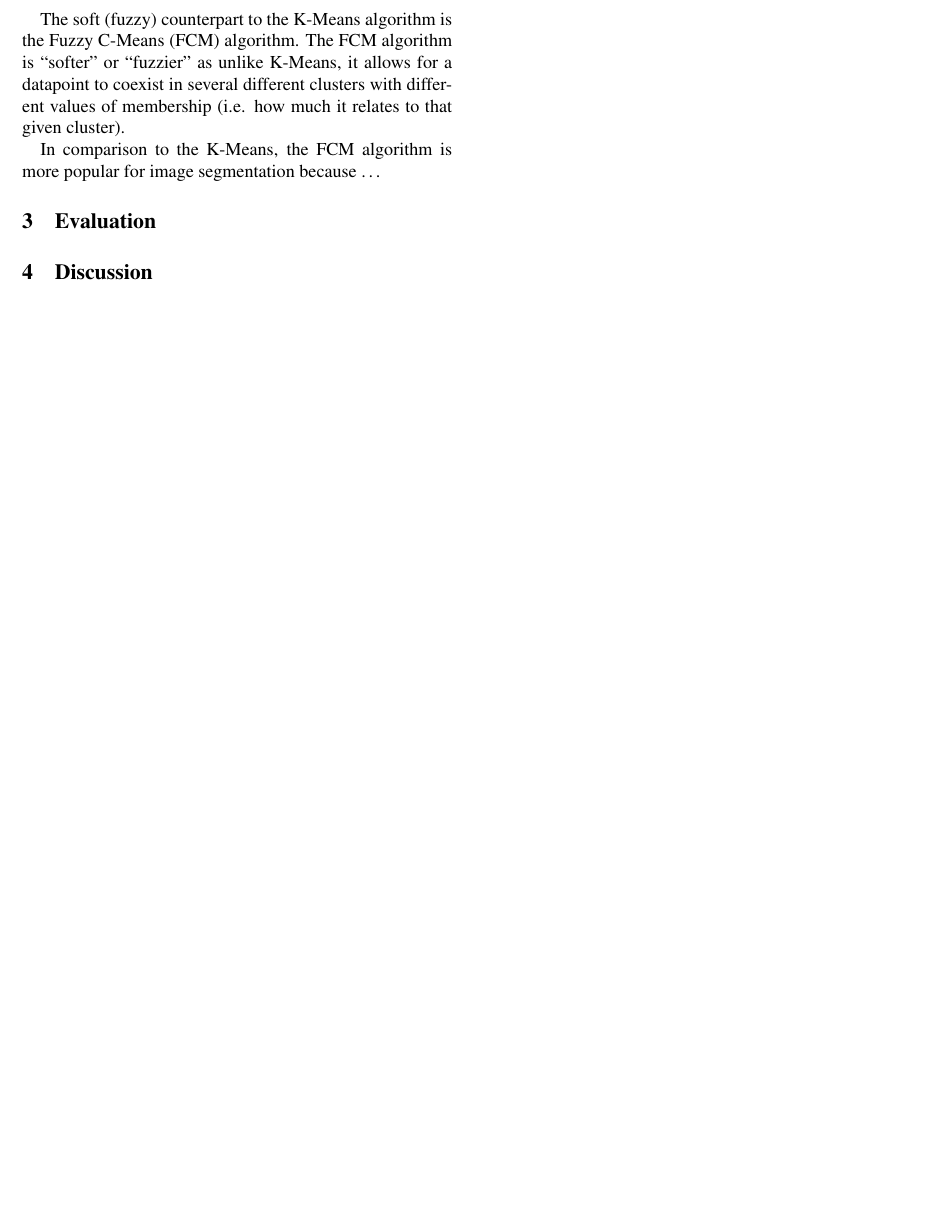
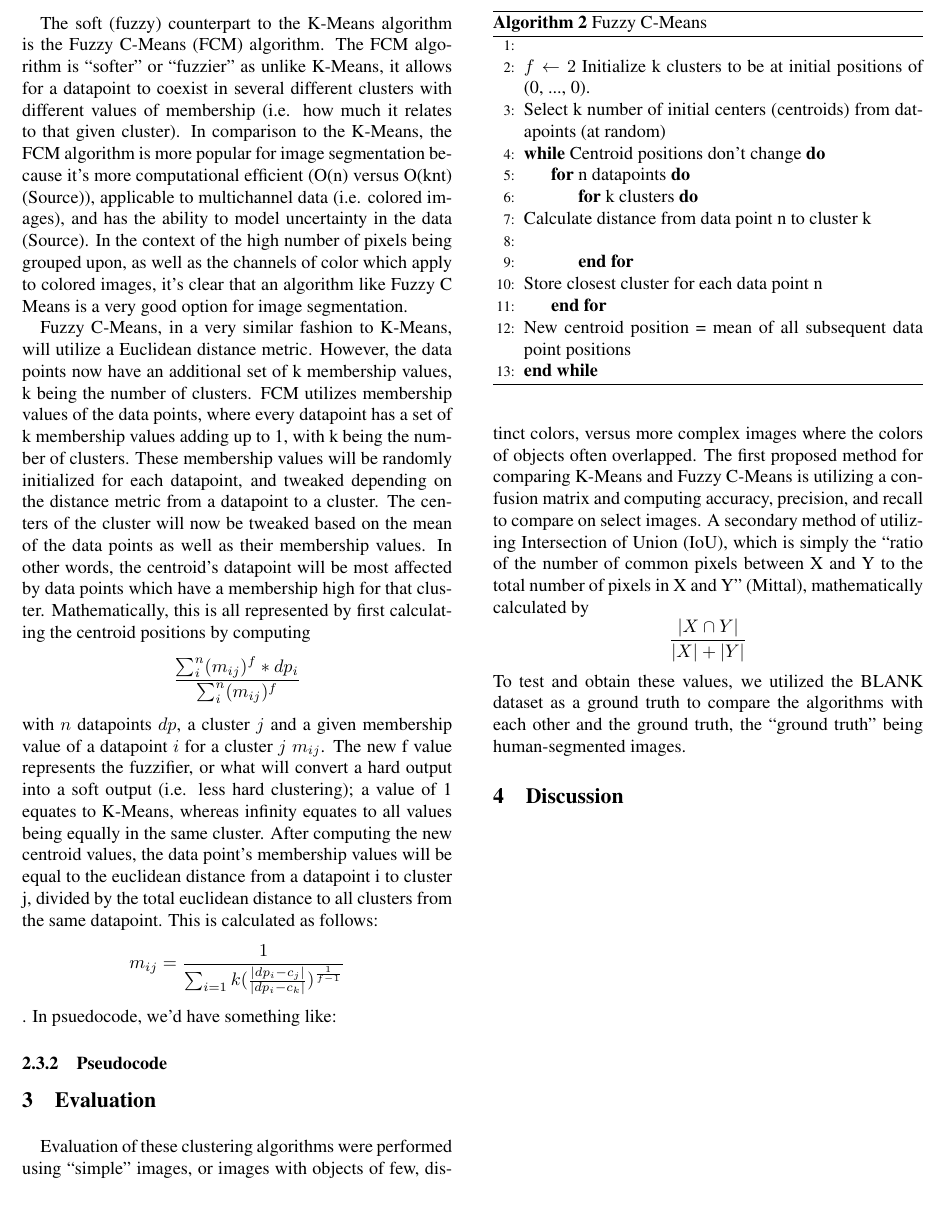
Before and after one commit to linschris/clustering-algorithms, a LaTeX document (tutorial-report/tutorial_report.tex): part of page 2 of 2, cut so that both start at the same text. Compiled offline with pdfLaTeX.

Commit message:
Initial start on evaluation.
TODO: finish methods, evaluation (in code and paper), get results together.

```diff
--- a/tutorial-report/tutorial_report.tex
+++ b/tutorial-report/tutorial_report.tex
@@ -90,15 +106,40 @@ The following report dives into an approach to clustering images together: based
 
 
 
-\indent The soft (fuzzy) counterpart to the K-Means algorithm is the Fuzzy C-Means (FCM) algorithm. The FCM algorithm is “softer” or “fuzzier” as unlike K-Means, it allows for a datapoint to coexist in several different clusters with different values of membership (i.e. how much it relates to that given cluster).
+\indent The soft (fuzzy) counterpart to the K-Means algorithm is the Fuzzy C-Means (FCM) algorithm. The FCM algorithm is “softer” or “fuzzier” as unlike K-Means, it allows for a datapoint to coexist in several different clusters with different values of membership (i.e. how much it relates to that given cluster). In comparison to the K-Means, the FCM algorithm is more popular for image segmentation because it’s more computational efficient (O(n) versus O(knt) (Source)), applicable to multichannel data (i.e. colored images), and has the ability to model uncertainty in the data (Source). In the context of the high number of pixels being grouped upon, as well as the channels of color which apply to colored images, it’s clear that an algorithm like Fuzzy C Means is a very good option for image segmentation.
+\\
+\indent Fuzzy C-Means, in a very similar fashion to K-Means, will utilize a Euclidean distance metric. However, the data points now have an additional set of k membership values, k being the number of clusters. FCM utilizes membership values of the data points, where every datapoint has a set of k membership values adding up to 1, with k being the number of clusters. These membership values will be randomly initialized for each datapoint, and tweaked depending on the distance metric from a datapoint to a cluster. The centers of the cluster will now be tweaked based on the mean of the data points as well as their membership values. In other words, the centroid’s datapoint will be most affected by data points which have a membership high for that cluster. Mathematically, this is all represented by first calculating the centroid positions by computing \[ \frac{ \sum_{i}^{n} (m_{ij})^f * dp_i  }{  \sum_{i}^{n} (m_{ij})^f  }\] with \(n\) datapoints \(dp\), a cluster \(j\) and a given membership value of a datapoint \(i\) for a cluster \(j\) \(m_{ij}\). The new f value represents the fuzzifier, or what will convert a hard output into a soft output (i.e. less hard clustering); a value of 1 equates to K-Means, whereas infinity equates to all values being equally in the same cluster. After computing the new centroid values, the data point’s membership values will be equal to the euclidean distance from a datapoint i to cluster j, divided by the total euclidean distance to all clusters from the same datapoint. This is calculated as follows: \[m_{ij} = \frac{1}{\sum_{i=1}{k} (\frac{|dp_i - c_j|}{|dp_i - c_k|})^{\frac{1}{f-1}}} \]. In psuedocode, we'd have something like:
+
+\subsubsection {Pseudocode}
+
+\begin{algorithm}
+  \caption{ Fuzzy C-Means }
+  \begin{algorithmic}[1] \\
+    \State $f \gets 2$
+    Initialize k clusters to be at initial positions of (0, ..., 0).\\
+    Select k number of initial centers (centroids) from datapoints (at random)
+    \While {Centroid positions don't change}
+     \For {n datapoints}
+      \For {k clusters} \\
+        Calculate distance from data point n to cluster k \\
+      \EndFor \\
+        Store closest cluster for each data point n
+     \EndFor \\
+        New centroid position = mean of all subsequent data point positions
+    \EndWhile
+  \end{algorithmic}
 
 
 
-In comparison to the K-Means, the FCM algorithm is more popular for image segmentation because …
+
+\end{algorithm}
+
 
 
 
 \section {Evaluation}
+
+Evaluation of these clustering algorithms were performed using “simple” images, or images with objects of few, distinct colors, versus more complex images where the colors of objects often overlapped. The first proposed method for comparing K-Means and Fuzzy C-Means is utilizing a confusion matrix and computing accuracy, precision, and recall to compare on select images. A secondary method of utilizing Intersection of Union (IoU), which is simply the “ratio of the number of common pixels between X and Y to the total number of pixels in X and Y” (Mittal), mathematically calculated by \[ \frac{|X \cap Y|}{|X| + |Y|} \] To test and obtain these values, we utilized the BLANK dataset as a ground truth to compare the algorithms with each other and the ground truth, the “ground truth” being human-segmented images.
 
 \section {Discussion}
 
```
Also changed, not shown: code/FuzzyCMeans.py (+0 -1 lines), tutorial-report/tutorial_report.pdf, tutorial-report/tutorial_report.tex (28 more changed lines), 5 other files.
